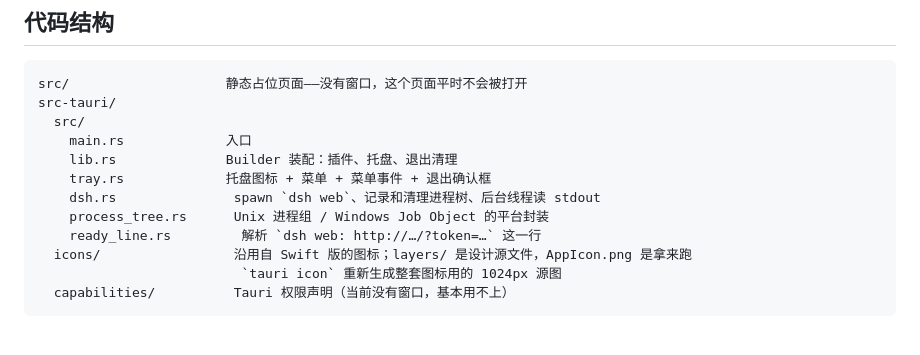
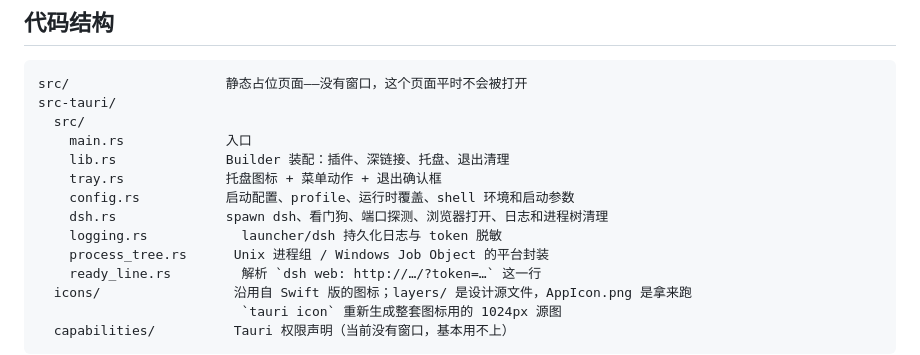
Before and after one commit to Drswith/dsh-desktop, a Markdown page: README.md, the part around one of its changes. Rendered like a GitHub page; blank space fills up the shorter version.

```diff
--- a/README.md
+++ b/README.md
@@ -51,9 +75,11 @@ src/                    静态占位页面——没有窗口，这个页面平
 src-tauri/
   src/
     main.rs             入口
-    lib.rs              Builder 装配：插件、托盘、退出清理
-    tray.rs             托盘图标 + 菜单 + 菜单事件 + 退出确认框
-    dsh.rs               spawn `dsh web`、记录和清理进程树、后台线程读 stdout
+    lib.rs              Builder 装配：插件、深链接、托盘、退出清理
+    tray.rs             托盘图标 + 菜单动作 + 退出确认框
+    config.rs           启动配置、profile、运行时覆盖、shell 环境和启动参数
+    dsh.rs              spawn dsh、看门狗、端口探测、浏览器打开、日志和进程树清理
+    logging.rs            launcher/dsh 持久化日志与 token 脱敏
     process_tree.rs      Unix 进程组 / Windows Job Object 的平台封装
     ready_line.rs         解析 `dsh web: http://…/?token=…` 这一行
   icons/                 沿用自 Swift 版的图标；layers/ 是设计源文件，AppIcon.png 是拿来跑
```
Also changed, not shown: other parts of README.md (+35 -11 lines).
